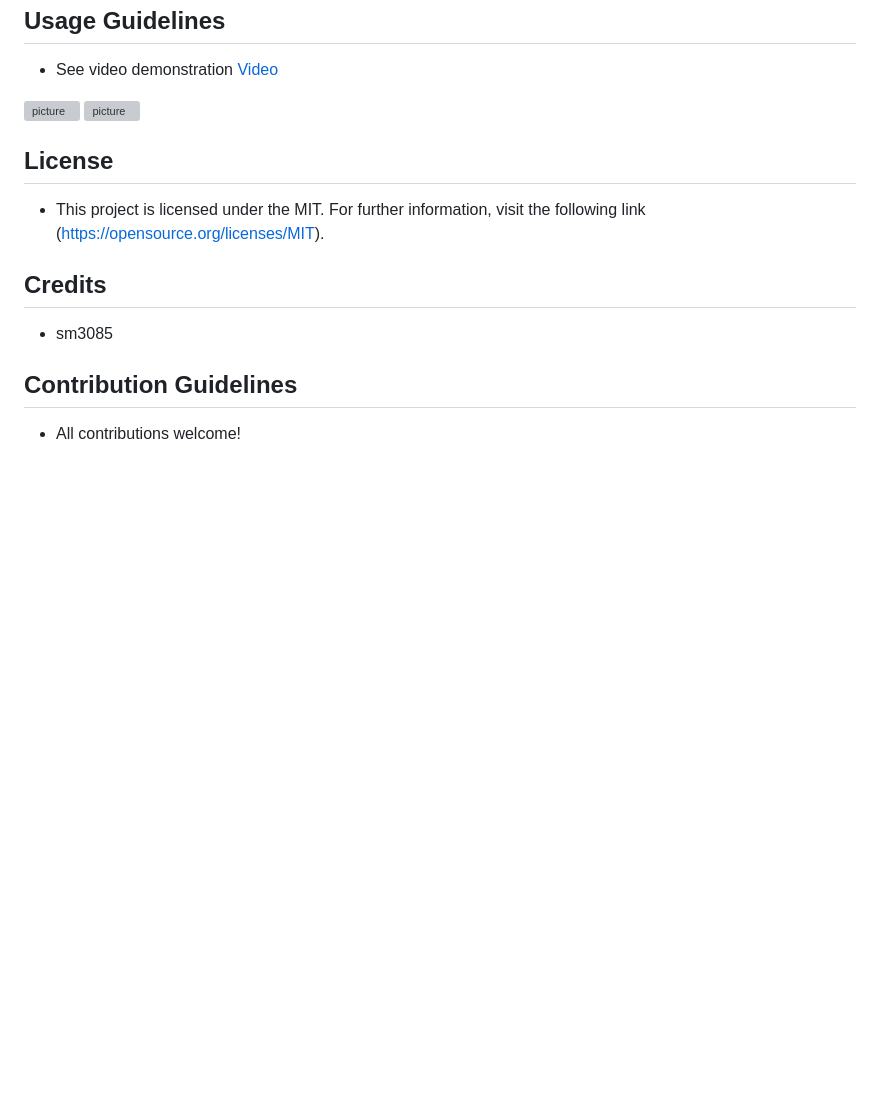
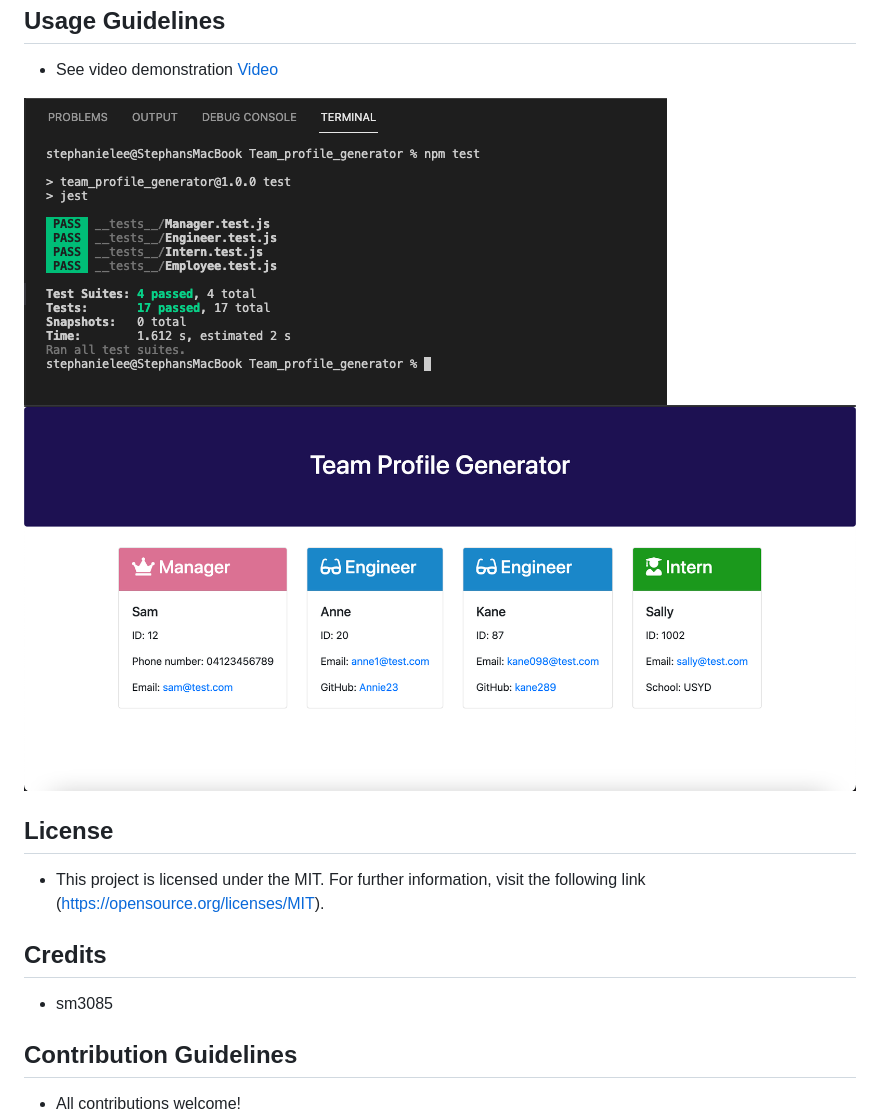
Before and after one commit to smj3085/Team_profile_generator, a Markdown page: README.md, the part around the change. Rendered like a GitHub page; pictures changed too: output/img/Screenshot1.png (added), output/img/Screenshot2.png (added); blank space fills up the shorter version; grey boxes are pictures that could not be loaded.

```diff
--- a/README.md
+++ b/README.md
@@ -25,8 +25,8 @@
   * See video demonstration
   [Video](https://drive.google.com/file/d/1t7mRiHHSla6Ng89g8XX-eZrscUWbnfT_/view)
 
-  ![picture](./dist/img/Screenshot1.png)
-  ![picture](./dist/img/Screenshot2.png)
+  ![picture](./output/img/Screenshot1.png)
+  ![picture](./output/img/Screenshot2.png)
 
 
   ## License
```
